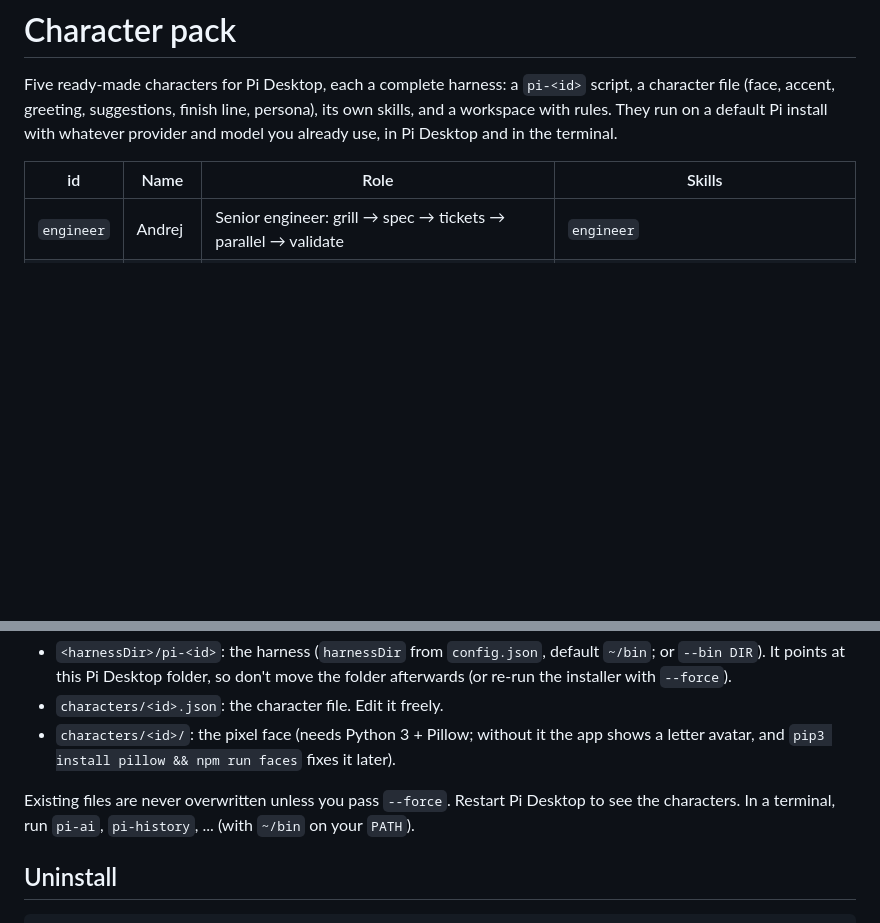
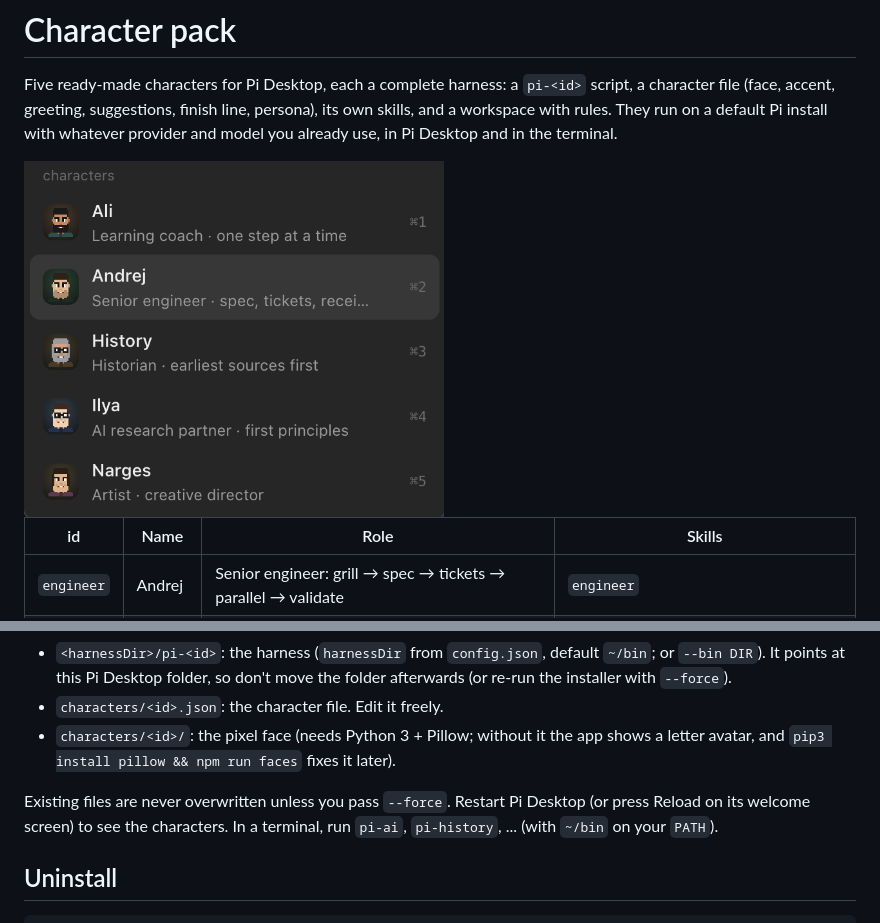
Before and after one commit to noahreese-dev/pi-desktop, a Markdown page: packs/README.md, 2 parts joined by grey strips. Rendered like a GitHub page; pictures changed too: packs/switcher.png (added); blank space fills up the shorter version.

Commit message:
0.2.0: changelog, pack screenshot, notice for third-party pack files

```diff
--- a/packs/README.md
+++ b/packs/README.md
@@ -3,6 +3,8 @@
 Five ready-made characters for Pi Desktop, each a complete harness: a `pi-<id>` script, a character file (face,
 accent, greeting, suggestions, finish line, persona), its own skills, and a workspace with rules. They run on a
 default Pi install with whatever provider and model you already use, in Pi Desktop and in the terminal.
+
+<img src="switcher.png" alt="The five characters in Pi Desktop's switcher" width="420">
 
 | id | Name | Role | Skills |
 |---|---|---|---|
@@ -28,7 +30,8 @@ For each character this writes:
 - `characters/<id>/`: the pixel face (needs Python 3 + Pillow; without it the app shows a letter avatar, and
   `pip3 install pillow && npm run faces` fixes it later).
 
-Existing files are never overwritten unless you pass `--force`. Restart Pi Desktop to see the characters.
+Existing files are never overwritten unless you pass `--force`. Restart Pi Desktop (or press Reload on its welcome
+screen) to see the characters.
 In a terminal, run `pi-ai`, `pi-history`, ... (with `~/bin` on your `PATH`).
 
 ## Uninstall
```
Also changed, not shown: CHANGELOG.md (+15 -0 lines), 2 other files.
